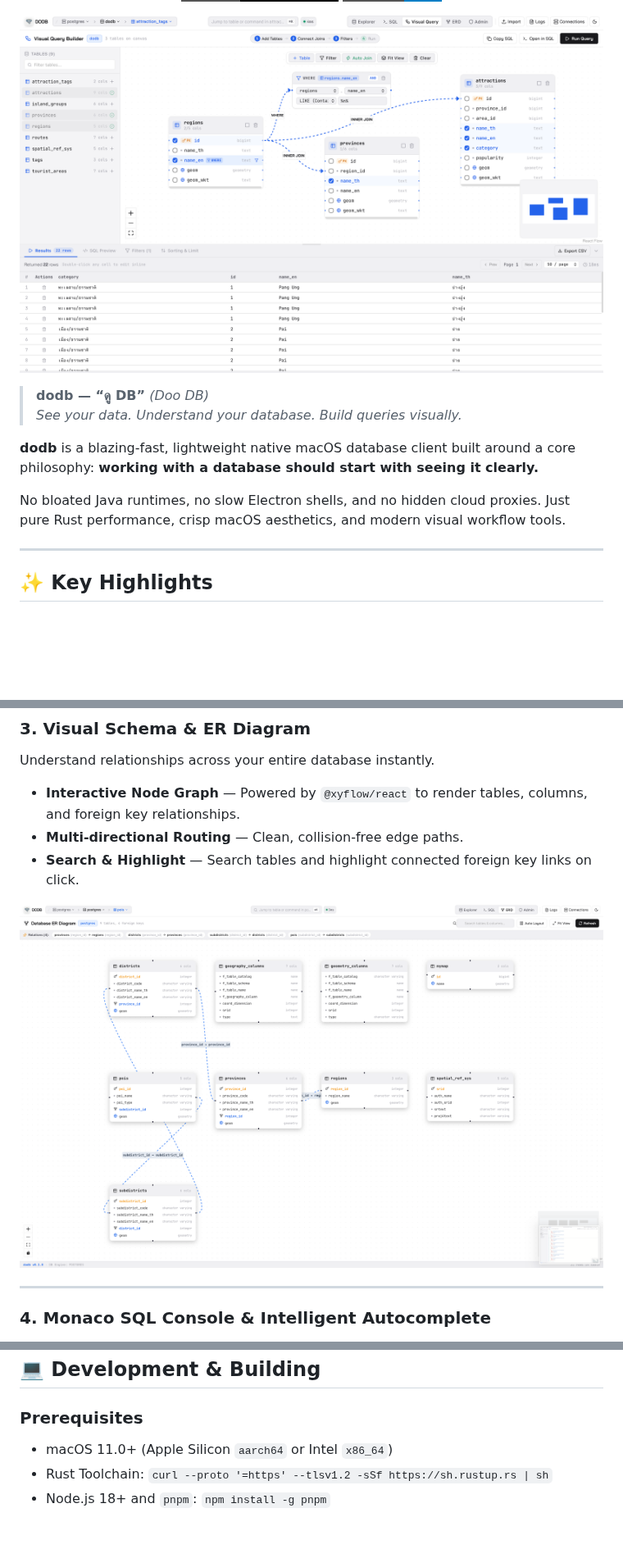
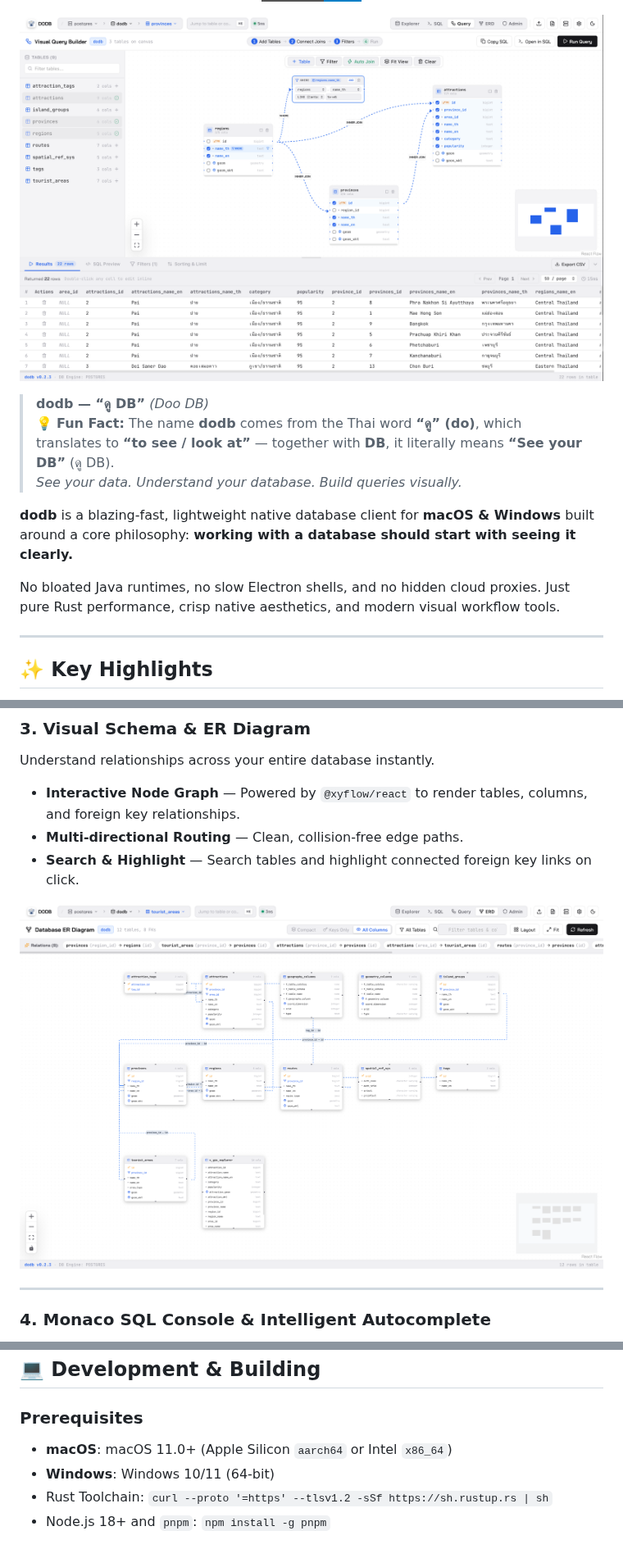
Before and after one commit to thutil/dodb, a Markdown page: README.md, 3 parts joined by grey strips. Shown at 82% size. Rendered like a GitHub page; pictures changed too: docs/screenshot/erd.png, docs/screenshot/visual-query.png; badges without logos; blank space fills up the shorter version.

Commit message:
docs: add support for Windows, update documentation, and configure AI agent rules

```diff
--- a/README.md
+++ b/README.md
@@ -21,11 +21,12 @@
 </p>
 
 > **dodb — “ดู DB”** _(Doo DB)_
+> 💡 **Fun Fact:** The name **dodb** comes from the Thai word **“ดู” (do)**, which translates to **“to see / look at”** — together with **DB**, it literally means **“See your DB”** (ดู DB).
 > _See your data. Understand your database. Build queries visually._
 
-**dodb** is a blazing-fast, lightweight native macOS database client built around a core philosophy: **working with a database should start with seeing it clearly.**
+**dodb** is a blazing-fast, lightweight native database client for **macOS & Windows** built around a core philosophy: **working with a database should start with seeing it clearly.**
 
-No bloated Java runtimes, no slow Electron shells, and no hidden cloud proxies. Just pure Rust performance, crisp macOS aesthetics, and modern visual workflow tools.
+No bloated Java runtimes, no slow Electron shells, and no hidden cloud proxies. Just pure Rust performance, crisp native aesthetics, and modern visual workflow tools.
 
 ---
 
@@ -199,7 +205,8 @@ Then launch **dodb** normally from Applications or Spotlight (`Cmd + Space`).
 
 ### Prerequisites
 
-- macOS 11.0+ (Apple Silicon `aarch64` or Intel `x86_64`)
+- **macOS**: macOS 11.0+ (Apple Silicon `aarch64` or Intel `x86_64`)
+- **Windows**: Windows 10/11 (64-bit)
 - Rust Toolchain: `curl --proto '=https' --tlsv1.2 -sSf https://sh.rustup.rs | sh`
 - Node.js 18+ and `pnpm`: `npm install -g pnpm`
 
```
Also changed, not shown: other parts of README.md (+14 -9 lines), docs/screenshot/autocomplete.png, docs/screenshot/connection_group.png, docs/screenshot/inline_editor.png.
